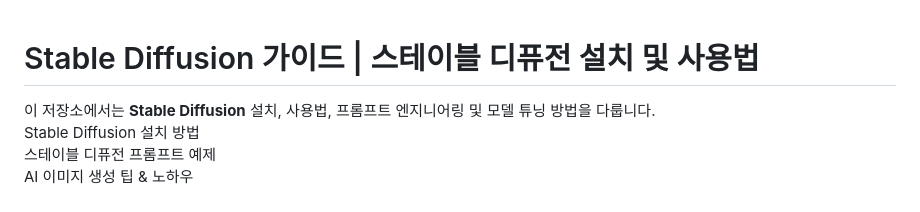
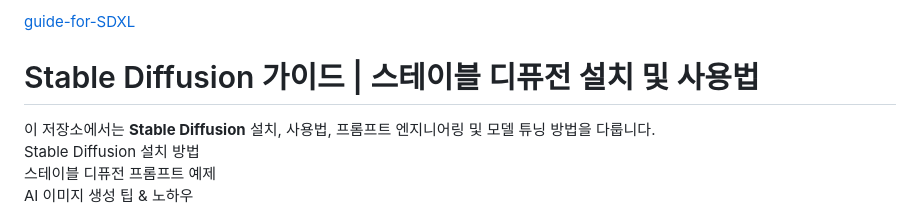
Before and after one commit to suncommq/guide-for-SDXL, a Markdown page: README.md, the part around the change. Drawn GitHub-style.

```diff
--- a/README.md
+++ b/README.md
@@ -1,3 +1,4 @@
+[guide-for-SDXL](https://github.com/suncommq/guide-for-SDXL)
 # Stable Diffusion 가이드 | 스테이블 디퓨전 설치 및 사용법
 
 이 저장소에서는 **Stable Diffusion** 설치, 사용법, 프롬프트 엔지니어링 및 모델 튜닝 방법을 다룹니다.
```
